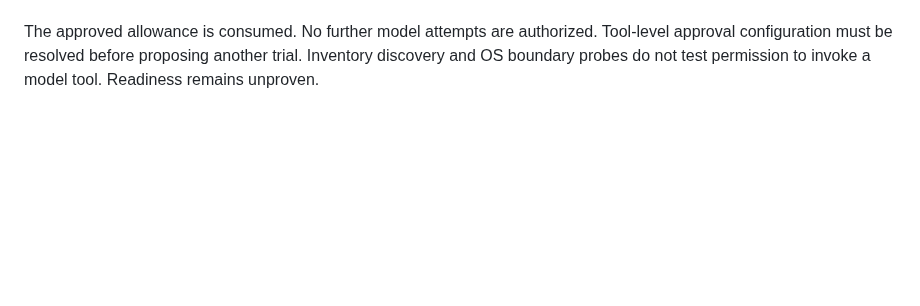
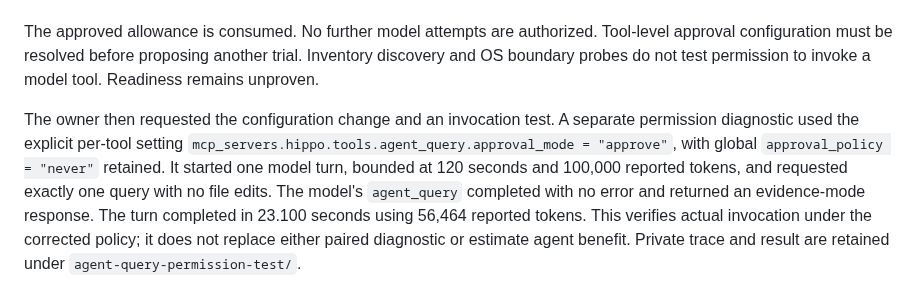
Before and after one commit to stevencarpenter/hippo, a Markdown page: docs/research/2026-09-30-agent-benefit-diagnostic-amendment.md, the part around the change. Drawn GitHub-style; blank space fills up the shorter version.

Commit message:
Record successful tool approval invocation diagnostic

```diff
--- a/docs/research/2026-09-30-agent-benefit-diagnostic-amendment.md
+++ b/docs/research/2026-09-30-agent-benefit-diagnostic-amendment.md
@@ -84,3 +84,14 @@ The approved allowance is consumed. No further model attempts are authorized.
 Tool-level approval configuration must be resolved before proposing another
 trial. Inventory discovery and OS boundary probes do not test permission to
 invoke a model tool. Readiness remains unproven.
+
+The owner then requested the configuration change and an invocation test.
+A separate permission diagnostic used the explicit per-tool setting
+`mcp_servers.hippo.tools.agent_query.approval_mode = "approve"`, with global
+`approval_policy = "never"` retained. It started one model turn, bounded at
+120 seconds and 100,000 reported tokens, and requested exactly one query with
+no file edits. The model's `agent_query` completed with no error and returned
+an evidence-mode response. The turn completed in 23.100 seconds using 56,464
+reported tokens. This verifies actual invocation under the corrected policy;
+it does not replace either paired diagnostic or estimate agent benefit.
+Private trace and result are retained under `agent-query-permission-test/`.
```
